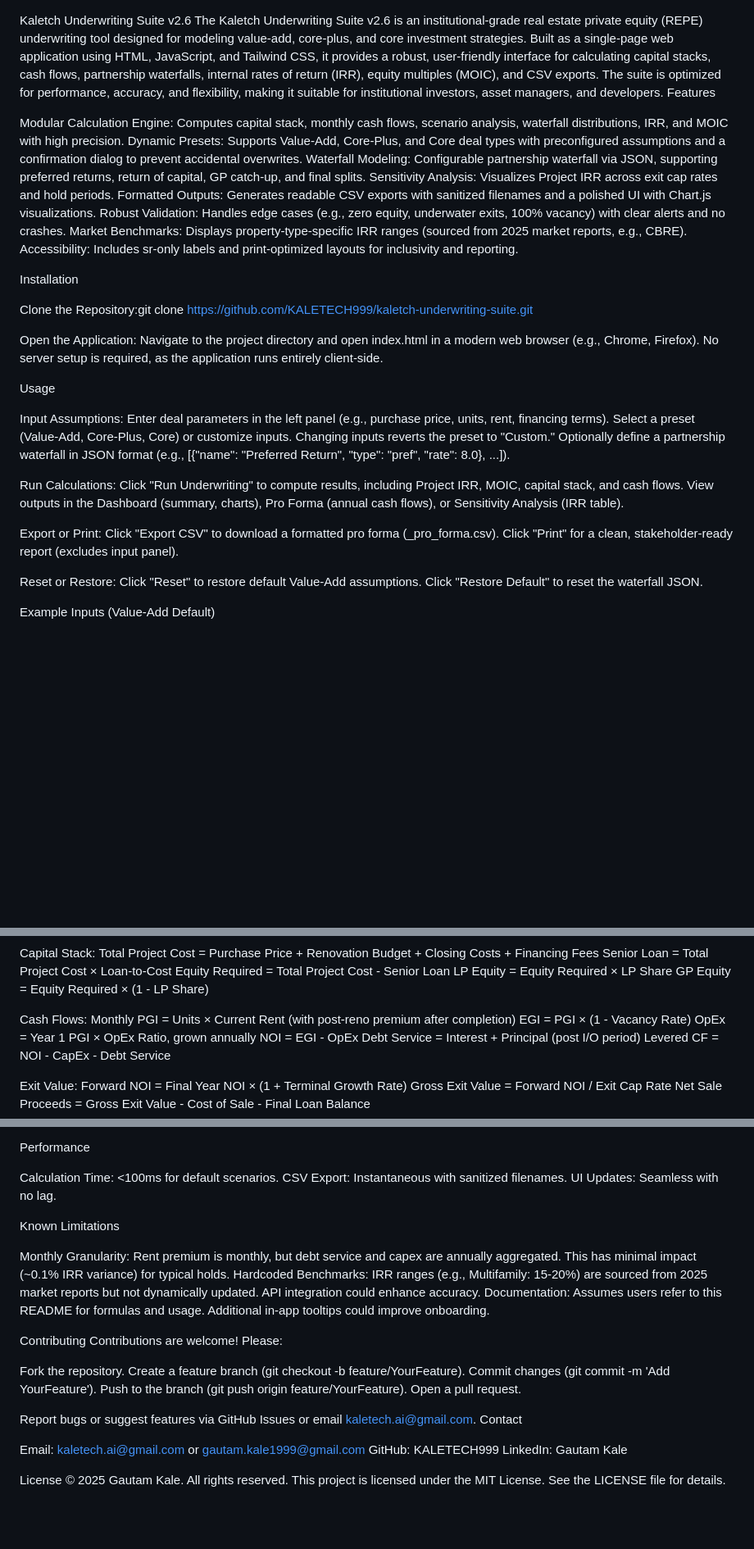
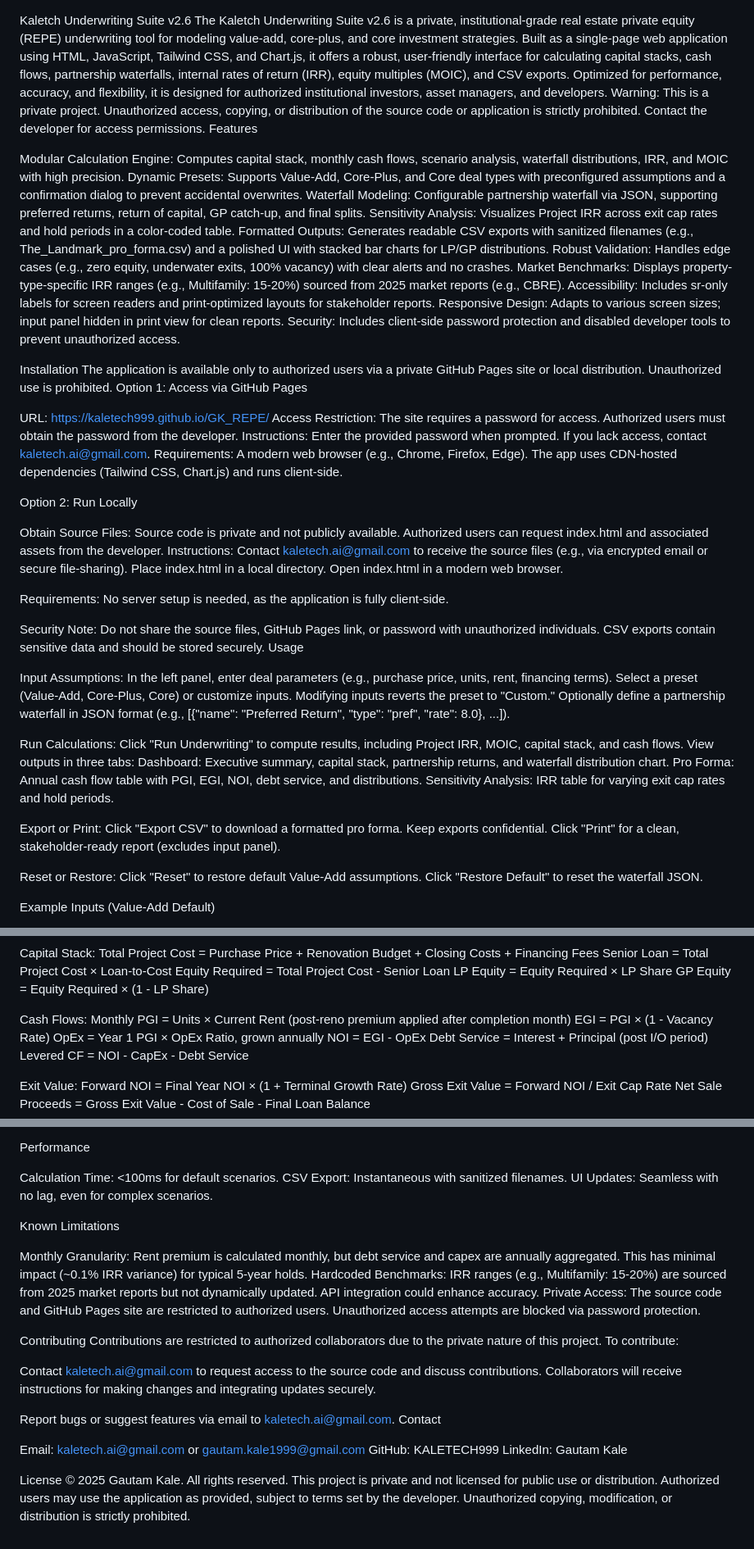
Before and after one commit to KALETECH999/GK_REPE, a Markdown page: README.md, 3 parts joined by grey strips. Shown: that part at 82% size. GitHub-like rendering; blank space fills up the shorter version.

```diff
--- a/README.md
+++ b/README.md
@@ -1,42 +1,60 @@
 Kaletch Underwriting Suite v2.6
-The Kaletch Underwriting Suite v2.6 is an institutional-grade real estate private equity (REPE) underwriting tool designed for modeling value-add, core-plus, and core investment strategies. Built as a single-page web application using HTML, JavaScript, and Tailwind CSS, it provides a robust, user-friendly interface for calculating capital stacks, cash flows, partnership waterfalls, internal rates of return (IRR), equity multiples (MOIC), and CSV exports. The suite is optimized for performance, accuracy, and flexibility, making it suitable for institutional investors, asset managers, and developers.
+The Kaletch Underwriting Suite v2.6 is a private, institutional-grade real estate private equity (REPE) underwriting tool for modeling value-add, core-plus, and core investment strategies. Built as a single-page web application using HTML, JavaScript, Tailwind CSS, and Chart.js, it offers a robust, user-friendly interface for calculating capital stacks, cash flows, partnership waterfalls, internal rates of return (IRR), equity multiples (MOIC), and CSV exports. Optimized for performance, accuracy, and flexibility, it is designed for authorized institutional investors, asset managers, and developers.
+Warning: This is a private project. Unauthorized access, copying, or distribution of the source code or application is strictly prohibited. Contact the developer for access permissions.
 Features
 
 Modular Calculation Engine: Computes capital stack, monthly cash flows, scenario analysis, waterfall distributions, IRR, and MOIC with high precision.
 Dynamic Presets: Supports Value-Add, Core-Plus, and Core deal types with preconfigured assumptions and a confirmation dialog to prevent accidental overwrites.
 Waterfall Modeling: Configurable partnership waterfall via JSON, supporting preferred returns, return of capital, GP catch-up, and final splits.
-Sensitivity Analysis: Visualizes Project IRR across exit cap rates and hold periods.
-Formatted Outputs: Generates readable CSV exports with sanitized filenames and a polished UI with Chart.js visualizations.
+Sensitivity Analysis: Visualizes Project IRR across exit cap rates and hold periods in a color-coded table.
+Formatted Outputs: Generates readable CSV exports with sanitized filenames (e.g., The_Landmark_pro_forma.csv) and a polished UI with stacked bar charts for LP/GP distributions.
 Robust Validation: Handles edge cases (e.g., zero equity, underwater exits, 100% vacancy) with clear alerts and no crashes.
-Market Benchmarks: Displays property-type-specific IRR ranges (sourced from 2025 market reports, e.g., CBRE).
-Accessibility: Includes sr-only labels and print-optimized layouts for inclusivity and reporting.
+Market Benchmarks: Displays property-type-specific IRR ranges (e.g., Multifamily: 15-20%) sourced from 2025 market reports (e.g., CBRE).
+Accessibility: Includes sr-only labels for screen readers and print-optimized layouts for stakeholder reports.
+Responsive Design: Adapts to various screen sizes; input panel hidden in print view for clean reports.
+Security: Includes client-side password protection and disabled developer tools to prevent unauthorized access.
 
 Installation
+The application is available only to authorized users via a private GitHub Pages site or local distribution. Unauthorized use is prohibited.
+Option 1: Access via GitHub Pages
 
-Clone the Repository:git clone https://github.com/KALETECH999/kaletch-underwriting-suite.git
+URL: https://kaletech999.github.io/GK_REPE/
+Access Restriction: The site requires a password for access. Authorized users must obtain the password from the developer.
+Instructions: Enter the provided password when prompted. If you lack access, contact kaletech.ai@gmail.com.
+Requirements: A modern web browser (e.g., Chrome, Firefox, Edge). The app uses CDN-hosted dependencies (Tailwind CSS, Chart.js) and runs client-side.
+
+Option 2: Run Locally
+
+Obtain Source Files: Source code is private and not publicly available. Authorized users can request index.html and associated assets from the developer.
+Instructions:
+Contact kaletech.ai@gmail.com to receive the source files (e.g., via encrypted email or secure file-sharing).
+Place index.html in a local directory.
+Open index.html in a modern web browser.
 
 
-Open the Application:
-Navigate to the project directory and open index.html in a modern web browser (e.g., Chrome, Firefox).
-No server setup is required, as the application runs entirely client-side.
+Requirements: No server setup is needed, as the application is fully client-side.
 
-
-
+Security Note: Do not share the source files, GitHub Pages link, or password with unauthorized individuals. CSV exports contain sensitive data and should be stored securely.
 Usage
 
 Input Assumptions:
-Enter deal parameters in the left panel (e.g., purchase price, units, rent, financing terms).
-Select a preset (Value-Add, Core-Plus, Core) or customize inputs. Changing inputs reverts the preset to "Custom."
+In the left panel, enter deal parameters (e.g., purchase price, units, rent, financing terms).
+Select a preset (Value-Add, Core-Plus, Core) or customize inputs. Modifying inputs reverts the preset to "Custom."
 Optionally define a partnership waterfall in JSON format (e.g., [{"name": "Preferred Return", "type": "pref", "rate": 8.0}, ...]).
 
 
 Run Calculations:
 Click "Run Underwriting" to compute results, including Project IRR, MOIC, capital stack, and cash flows.
-View outputs in the Dashboard (summary, charts), Pro Forma (annual cash flows), or Sensitivity Analysis (IRR table).
+View outputs in three tabs:
+Dashboard: Executive summary, capital stack, partnership returns, and waterfall distribution chart.
+Pro Forma: Annual cash flow table with PGI, EGI, NOI, debt service, and distributions.
+Sensitivity Analysis: IRR table for varying exit cap rates and hold periods.
+
+
 
 
 Export or Print:
-Click "Export CSV" to download a formatted pro forma (<PropertyName>_pro_forma.csv).
+Click "Export CSV" to download a formatted pro forma. Keep exports confidential.
 Click "Print" for a clean, stakeholder-ready report (excludes input panel).
 
 
@@ -138,7 +156,7 @@ GP Equity = Equity Required × (1 - LP Share)
 
 
 Cash Flows:
-Monthly PGI = Units × Current Rent (with post-reno premium after completion)
+Monthly PGI = Units × Current Rent (post-reno premium applied after completion month)
 EGI = PGI × (1 - Vacancy Rate)
 OpEx = Year 1 PGI × OpEx Ratio, grown annually
 NOI = EGI - OpEx
@@ -177,24 +195,21 @@ Performance
 
 Calculation Time: <100ms for default scenarios.
 CSV Export: Instantaneous with sanitized filenames.
-UI Updates: Seamless with no lag.
+UI Updates: Seamless with no lag, even for complex scenarios.
 
 Known Limitations
 
-Monthly Granularity: Rent premium is monthly, but debt service and capex are annually aggregated. This has minimal impact (~0.1% IRR variance) for typical holds.
+Monthly Granularity: Rent premium is calculated monthly, but debt service and capex are annually aggregated. This has minimal impact (~0.1% IRR variance) for typical 5-year holds.
 Hardcoded Benchmarks: IRR ranges (e.g., Multifamily: 15-20%) are sourced from 2025 market reports but not dynamically updated. API integration could enhance accuracy.
-Documentation: Assumes users refer to this README for formulas and usage. Additional in-app tooltips could improve onboarding.
+Private Access: The source code and GitHub Pages site are restricted to authorized users. Unauthorized access attempts are blocked via password protection.
 
 Contributing
-Contributions are welcome! Please:
+Contributions are restricted to authorized collaborators due to the private nature of this project. To contribute:
 
-Fork the repository.
-Create a feature branch (git checkout -b feature/YourFeature).
-Commit changes (git commit -m 'Add YourFeature').
-Push to the branch (git push origin feature/YourFeature).
-Open a pull request.
+Contact kaletech.ai@gmail.com to request access to the source code and discuss contributions.
+Collaborators will receive instructions for making changes and integrating updates securely.
 
-Report bugs or suggest features via GitHub Issues or email kaletech.ai@gmail.com.
+Report bugs or suggest features via email to kaletech.ai@gmail.com.
 Contact
 
 Email: kaletech.ai@gmail.com or gautam.kale1999@gmail.com
@@ -202,4 +217,4 @@ GitHub: KALETECH999
 LinkedIn: Gautam Kale
 
 License
-© 2025 Gautam Kale. All rights reserved. This project is licensed under the MIT License. See the LICENSE file for details.
+© 2025 Gautam Kale. All rights reserved. This project is private and not licensed for public use or distribution. Authorized users may use the application as provided, subject to terms set by the developer. Unauthorized copying, modification, or distribution is strictly prohibited.
```
